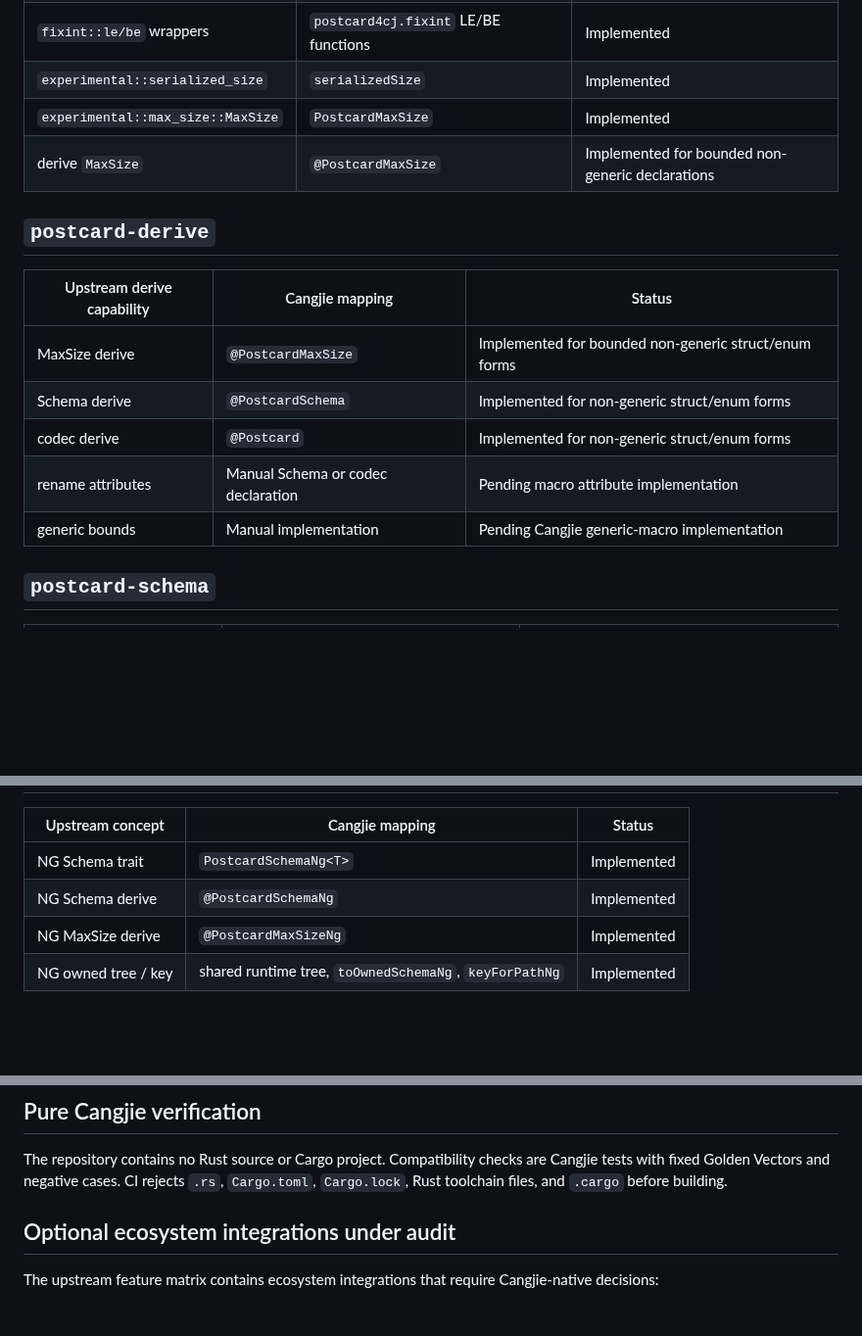
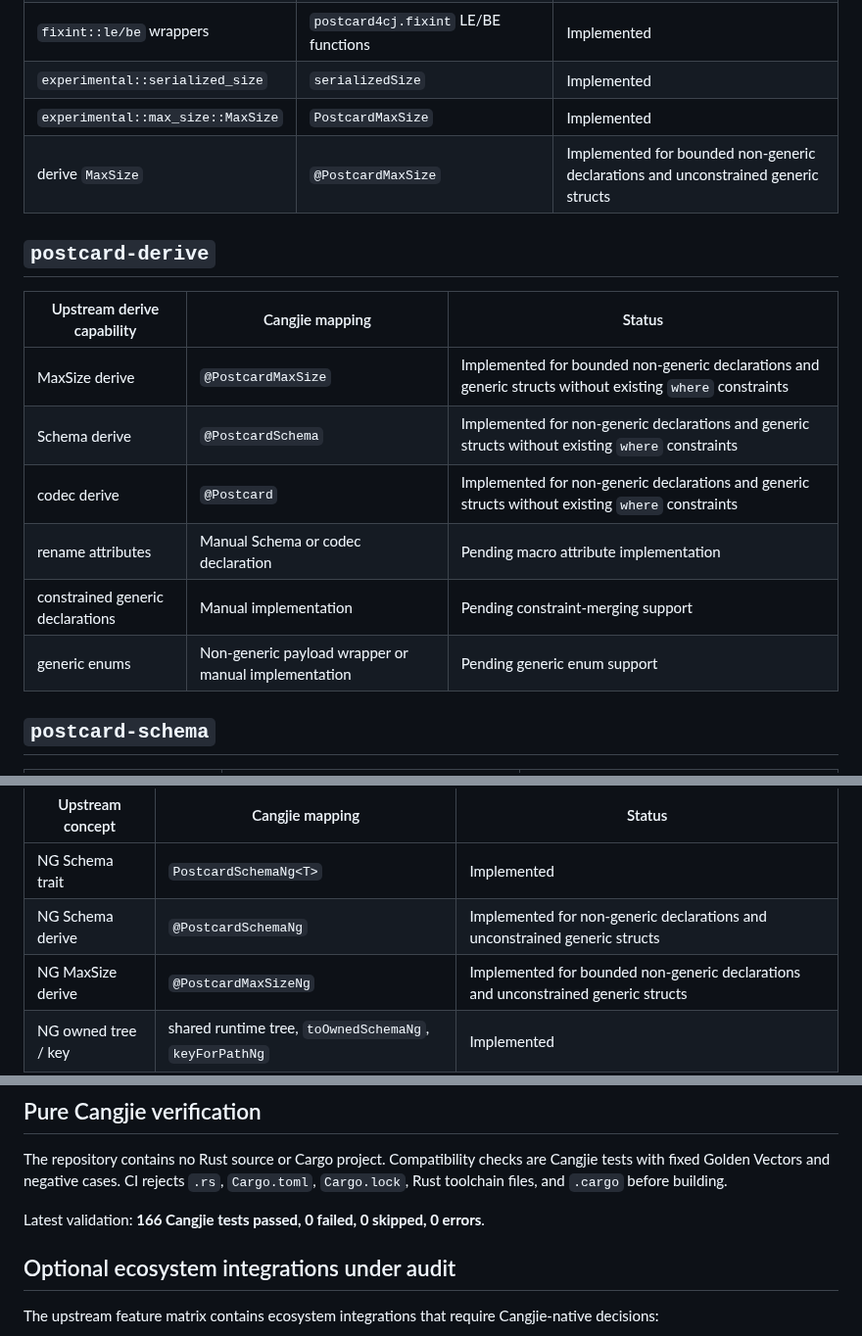
Before and after one commit to hu-qi/postcard4cj, a Markdown page: API_COMPATIBILITY.md, 3 parts joined by grey strips. Shown at 98% size. Drawn GitHub-style; blank space fills up the shorter version.

Commit message:
docs: record generic Cangjie macro support

```diff
--- a/API_COMPATIBILITY.md
+++ b/API_COMPATIBILITY.md
@@ -100,17 +100,18 @@ postcard4cj is implemented entirely in Cangjie. This document maps upstream conc
 | `fixint::le/be` wrappers | `postcard4cj.fixint` LE/BE functions | Implemented |
 | `experimental::serialized_size` | `serializedSize` | Implemented |
 | `experimental::max_size::MaxSize` | `PostcardMaxSize` | Implemented |
-| derive `MaxSize` | `@PostcardMaxSize` | Implemented for bounded non-generic declarations |
+| derive `MaxSize` | `@PostcardMaxSize` | Implemented for bounded non-generic declarations and unconstrained generic structs |
 
 ## `postcard-derive`
 
 | Upstream derive capability | Cangjie mapping | Status |
 |---|---|---|
-| MaxSize derive | `@PostcardMaxSize` | Implemented for bounded non-generic struct/enum forms |
-| Schema derive | `@PostcardSchema` | Implemented for non-generic struct/enum forms |
-| codec derive | `@Postcard` | Implemented for non-generic struct/enum forms |
+| MaxSize derive | `@PostcardMaxSize` | Implemented for bounded non-generic declarations and generic structs without existing `where` constraints |
+| Schema derive | `@PostcardSchema` | Implemented for non-generic declarations and generic structs without existing `where` constraints |
+| codec derive | `@Postcard` | Implemented for non-generic declarations and generic structs without existing `where` constraints |
 | rename attributes | Manual Schema or codec declaration | Pending macro attribute implementation |
-| generic bounds | Manual implementation | Pending Cangjie generic-macro implementation |
+| constrained generic declarations | Manual implementation | Pending constraint-merging support |
+| generic enums | Non-generic payload wrapper or manual implementation | Pending generic enum support |
 
 ## `postcard-schema`
 
@@ -134,8 +135,8 @@ postcard4cj is implemented entirely in Cangjie. This document maps upstream conc
 | Upstream concept | Cangjie mapping | Status |
 |---|---|---|
 | NG Schema trait | `PostcardSchemaNg<T>` | Implemented |
-| NG Schema derive | `@PostcardSchemaNg` | Implemented |
-| NG MaxSize derive | `@PostcardMaxSizeNg` | Implemented |
+| NG Schema derive | `@PostcardSchemaNg` | Implemented for non-generic declarations and unconstrained generic structs |
+| NG MaxSize derive | `@PostcardMaxSizeNg` | Implemented for bounded non-generic declarations and unconstrained generic structs |
 | NG owned tree / key | shared runtime tree, `toOwnedSchemaNg`, `keyForPathNg` | Implemented |
 
 ## `postcard-dyn`
@@ -196,6 +197,8 @@ postcard4cj is implemented entirely in Cangjie. This document maps upstream conc
 
 The repository contains no Rust source or Cargo project. Compatibility checks are Cangjie tests with fixed Golden Vectors and negative cases. CI rejects `.rs`, `Cargo.toml`, `Cargo.lock`, Rust toolchain files, and `.cargo` before building.
 
+Latest validation: **166 Cangjie tests passed, 0 failed, 0 skipped, 0 errors**.
+
 ## Optional ecosystem integrations under audit
 
 The upstream feature matrix contains ecosystem integrations that require Cangjie-native decisions:
```
